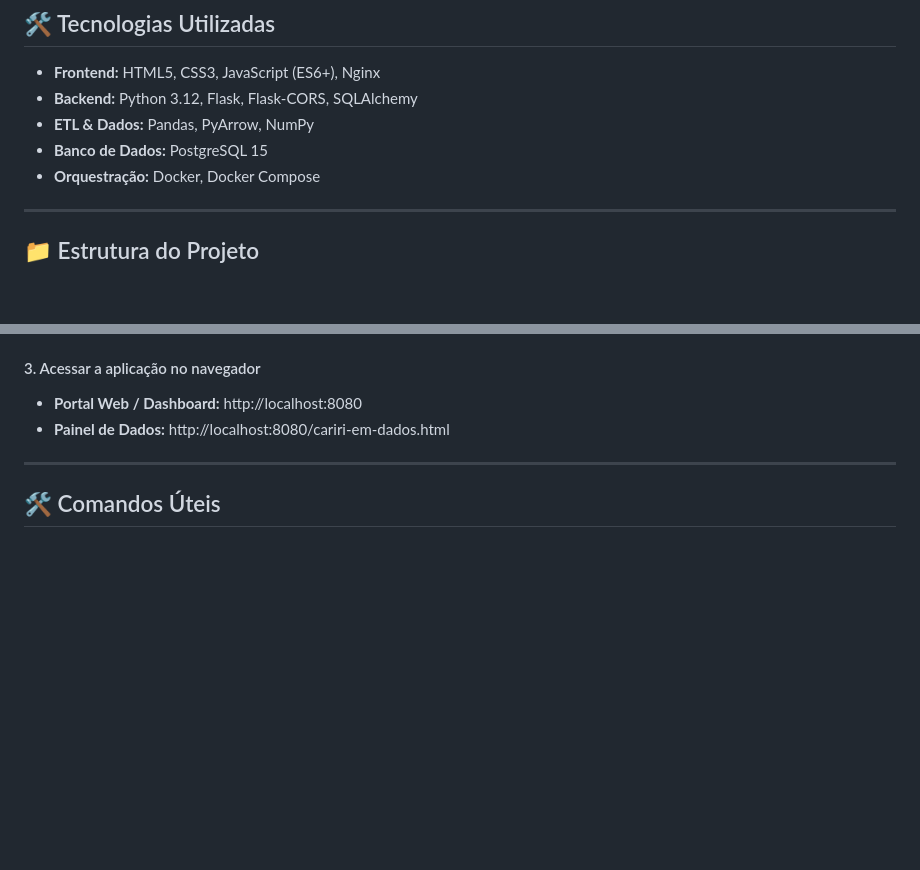
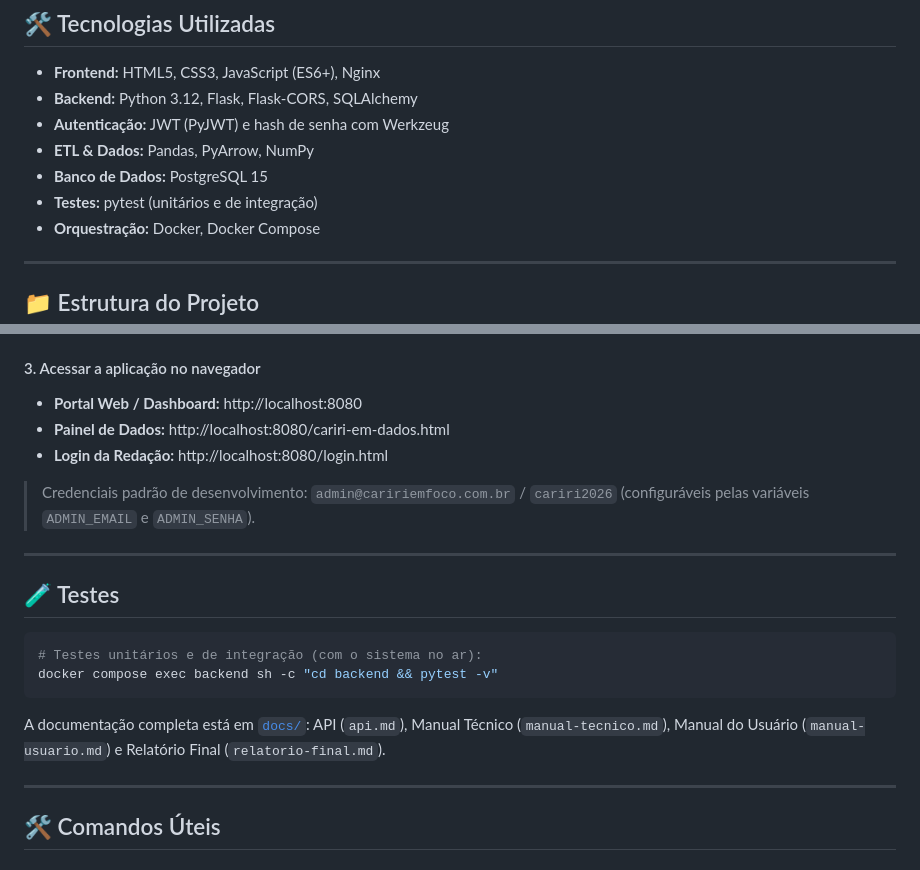
Before and after one commit to ermdavid/Cariri-em-Foco, a Markdown page: README.md, 2 parts joined by grey strips. GitHub-like rendering; blank space fills up the shorter version.

Commit message:
atualiza o README.md

````diff
--- a/README.md
+++ b/README.md
@@ -14,8 +14,10 @@ O **Cariri em Foco** é uma plataforma web para acompanhamento de notícias e es
 
 * **Frontend:** HTML5, CSS3, JavaScript (ES6+), Nginx
 * **Backend:** Python 3.12, Flask, Flask-CORS, SQLAlchemy
+* **Autenticação:** JWT (PyJWT) e hash de senha com Werkzeug
 * **ETL & Dados:** Pandas, PyArrow, NumPy
 * **Banco de Dados:** PostgreSQL 15
+* **Testes:** pytest (unitários e de integração)
 * **Orquestração:** Docker, Docker Compose
 
 ---
@@ -64,6 +66,23 @@ docker compose up -d --build
 
 * **Portal Web / Dashboard:** http://localhost:8080
 * **Painel de Dados:** http://localhost:8080/cariri-em-dados.html
+* **Login da Redação:** http://localhost:8080/login.html
+
+> Credenciais padrão de desenvolvimento: `admin@caririemfoco.com.br` / `cariri2026`
+> (configuráveis pelas variáveis `ADMIN_EMAIL` e `ADMIN_SENHA`).
+
+---
+
+## 🧪 Testes
+
+```bash
+# Testes unitários e de integração (com o sistema no ar):
+docker compose exec backend sh -c "cd backend && pytest -v"
+```
+
+A documentação completa está em [`docs/`](docs/): API (`api.md`), Manual Técnico
+(`manual-tecnico.md`), Manual do Usuário (`manual-usuario.md`) e Relatório Final
+(`relatorio-final.md`).
 
 ---
 
````
